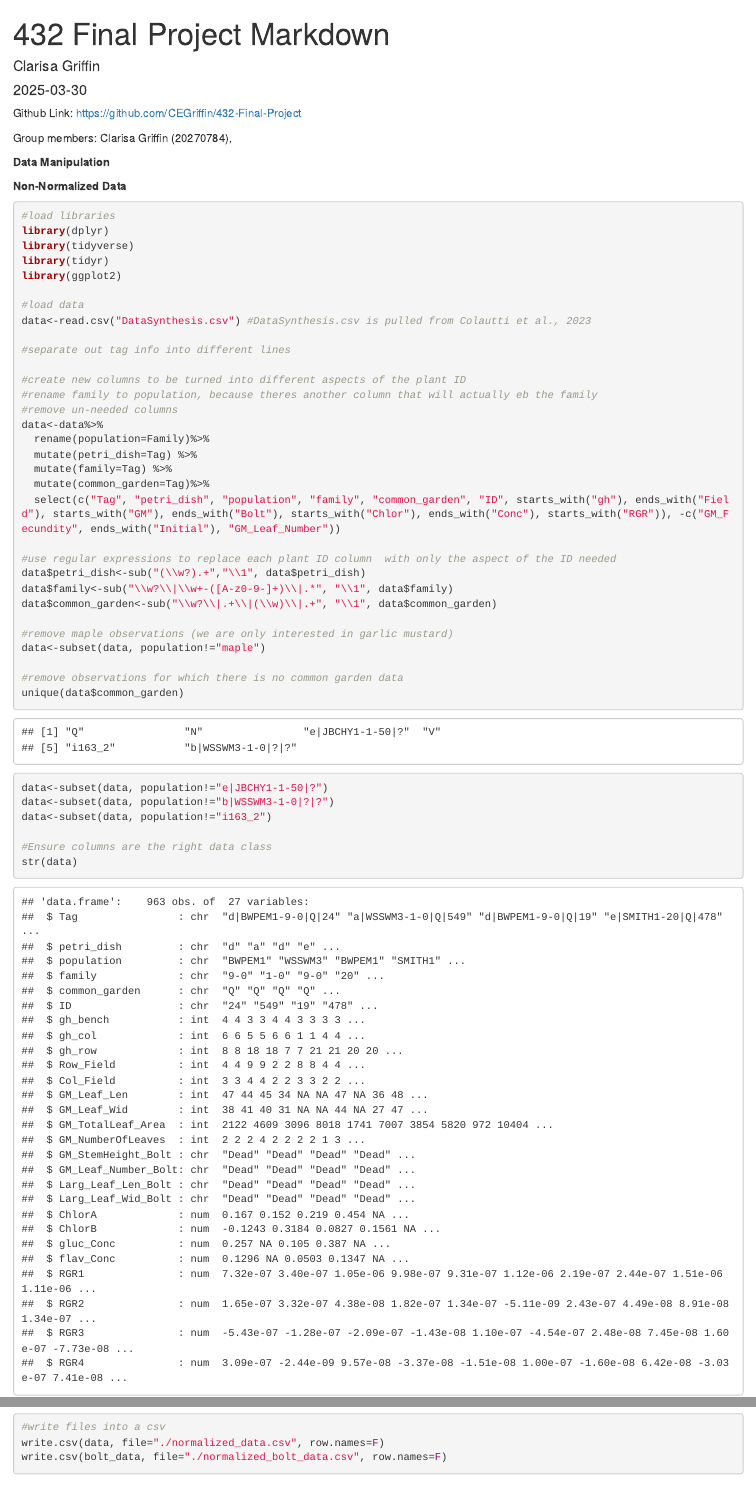
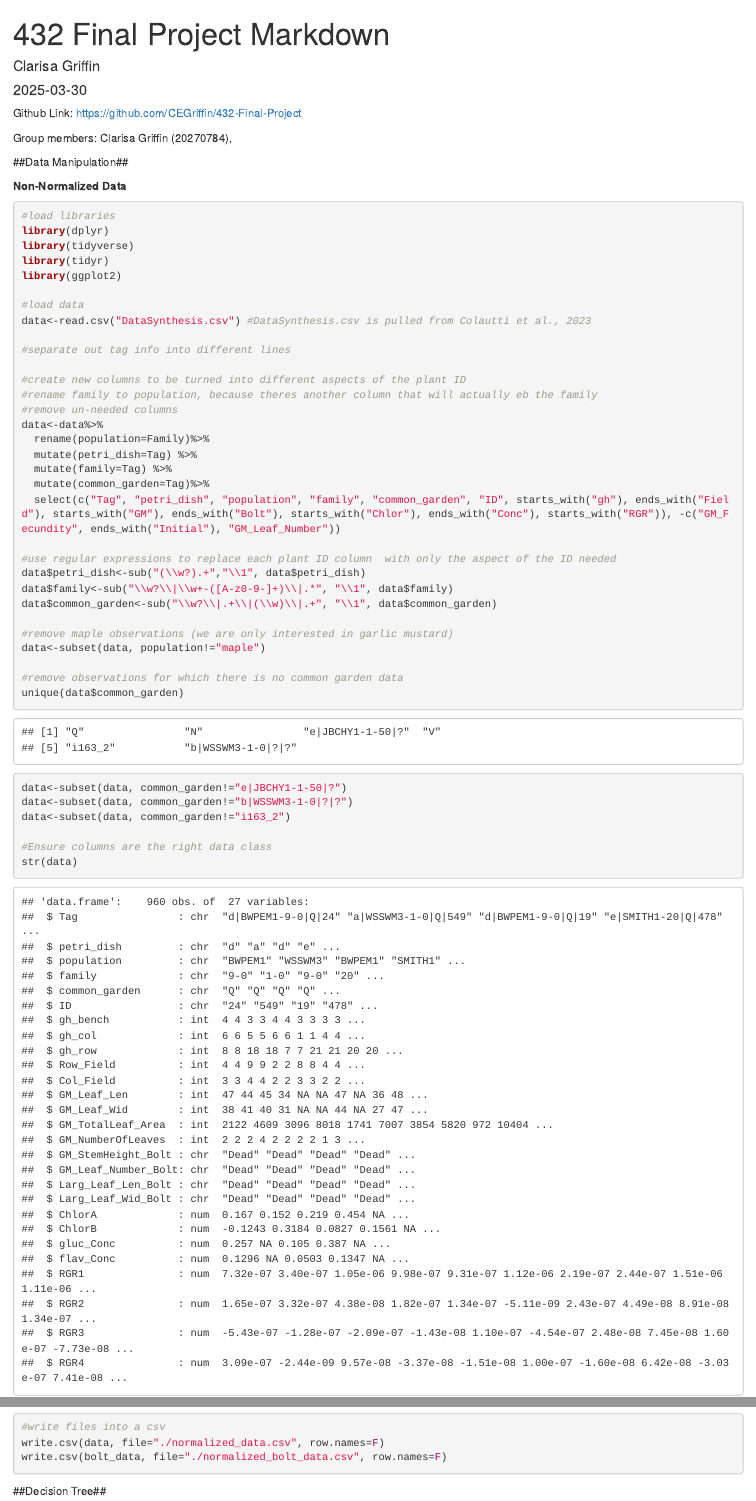
Before and after one commit to CEGriffin/432-Final-Project, an R Markdown document (Final_Markdown.Rmd): the page in a window 1100 px wide, from its top, and a second part further down, joined at a grey line. Rendered offline with R 4.5, knitr and Pandoc, with nearby package versions.

Commit message:
change in data manipulation

````diff
--- a/Final_Markdown.Rmd
+++ b/Final_Markdown.Rmd
@@ -9,7 +9,7 @@ Github Link: https://github.com/CEGriffin/432-Final-Project
 
 Group members: Clarisa Griffin (20270784),
 
-**Data Manipulation**
+##Data Manipulation##
 
 __Non-Normalized Data__
 ```{r, warning=F, message=F}
@@ -44,9 +44,9 @@ data<-subset(data, population!="maple")
 
 #remove observations for which there is no common garden data
 unique(data$common_garden)
-data<-subset(data, population!="e|JBCHY1-1-50|?")
-data<-subset(data, population!="b|WSSWM3-1-0|?|?")
-data<-subset(data, population!="i163_2")
+data<-subset(data, common_garden!="e|JBCHY1-1-50|?")
+data<-subset(data, common_garden!="b|WSSWM3-1-0|?|?")
+data<-subset(data, common_garden!="i163_2")
 
 #Ensure columns are the right data class
 str(data)
@@ -205,3 +205,6 @@ ggplot(long_bolt_data, aes(sample=values)) +
 write.csv(data, file="./normalized_data.csv", row.names=F)
 write.csv(bolt_data, file="./normalized_bolt_data.csv", row.names=F)
 ```
+
+
+##Decision Tree##
````
